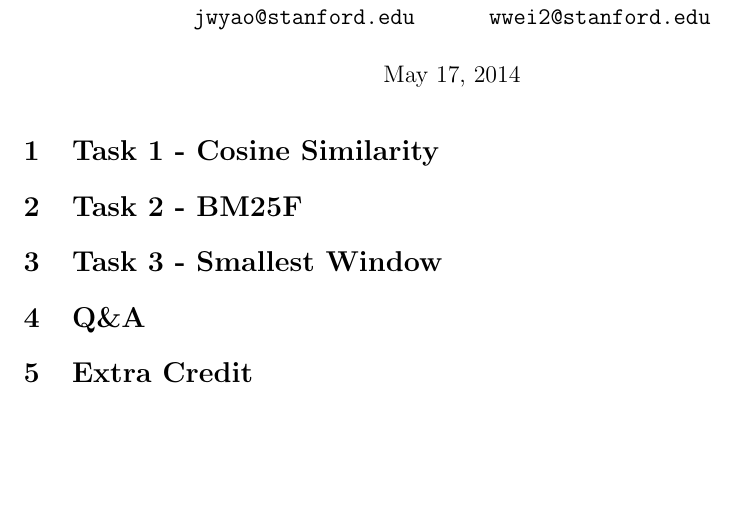
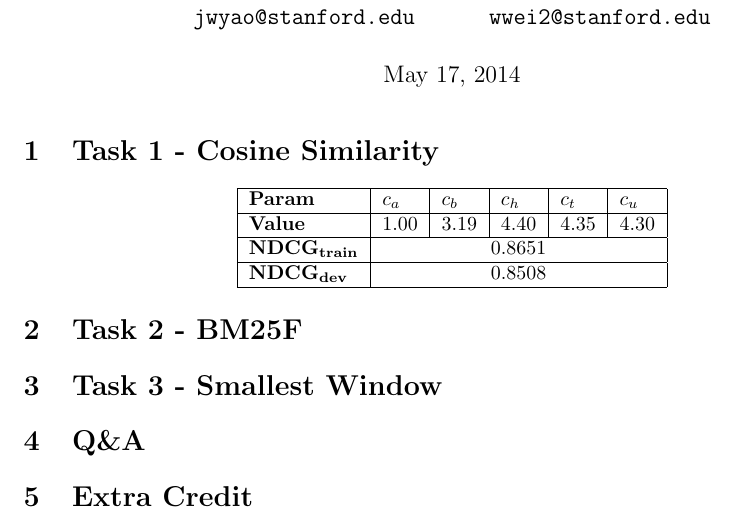
Before and after one commit to jhasudhakar/CS276-PA3, a LaTeX document (report.tex): part of the page, cut so that both start at the same text, the shorter picture padded with empty space. Compiled offline with pdfLaTeX.

Commit message:
add param and ndcg for task 1

```diff
--- a/report.tex
+++ b/report.tex
@@ -25,6 +25,20 @@
 
 \section{Task 1 - Cosine Similarity}
 
+\begin{center}
+    \begin{tabular}{ | l | l | l | l | l | l |}
+    \hline
+    \textbf{Param} & $c_a$ & $c_b$ & $c_h$ & $c_t$ & $c_u$ \\
+    \hline
+    \textbf{Value} & 1.00 & 3.19 & 4.40 & 4.35 & 4.30 \\
+    \hline
+    $\mathbf{NDCG_{train}}$ & \multicolumn{5}{c|}{0.8651} \\
+    \hline
+    $\mathbf{NDCG_{dev}}$ & \multicolumn{5}{c|}{0.8508} \\
+    \hline
+    \end{tabular}
+\end{center}
+
 \section{Task 2 - BM25F}
 
 \section{Task 3 - Smallest Window}
```
